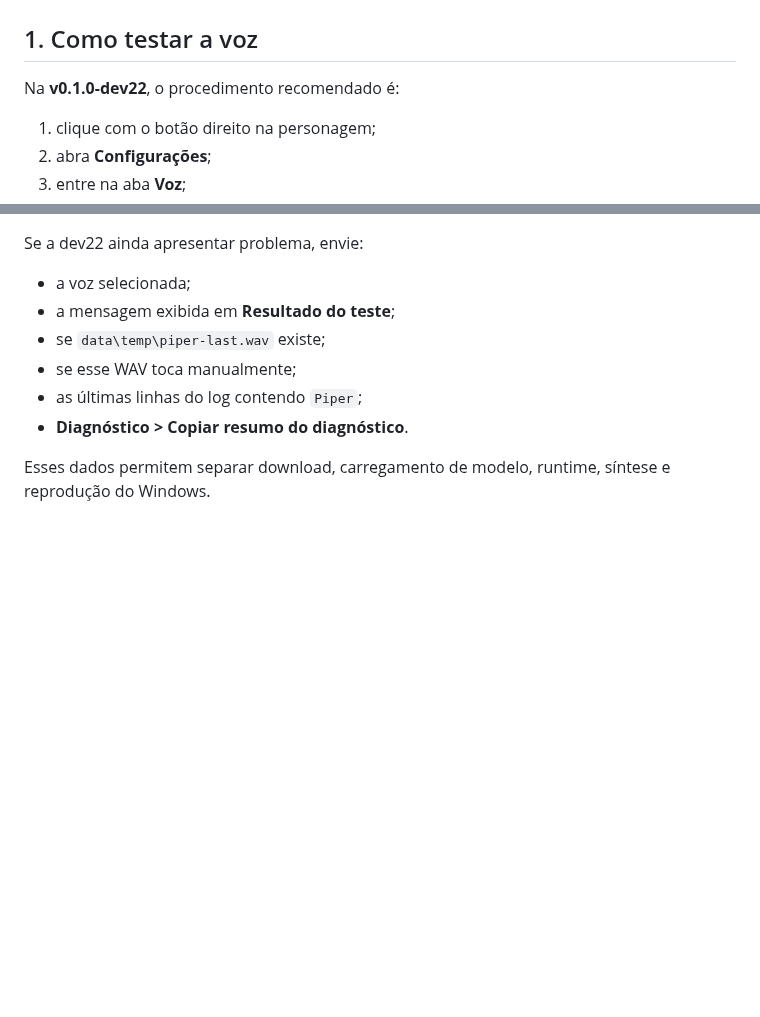
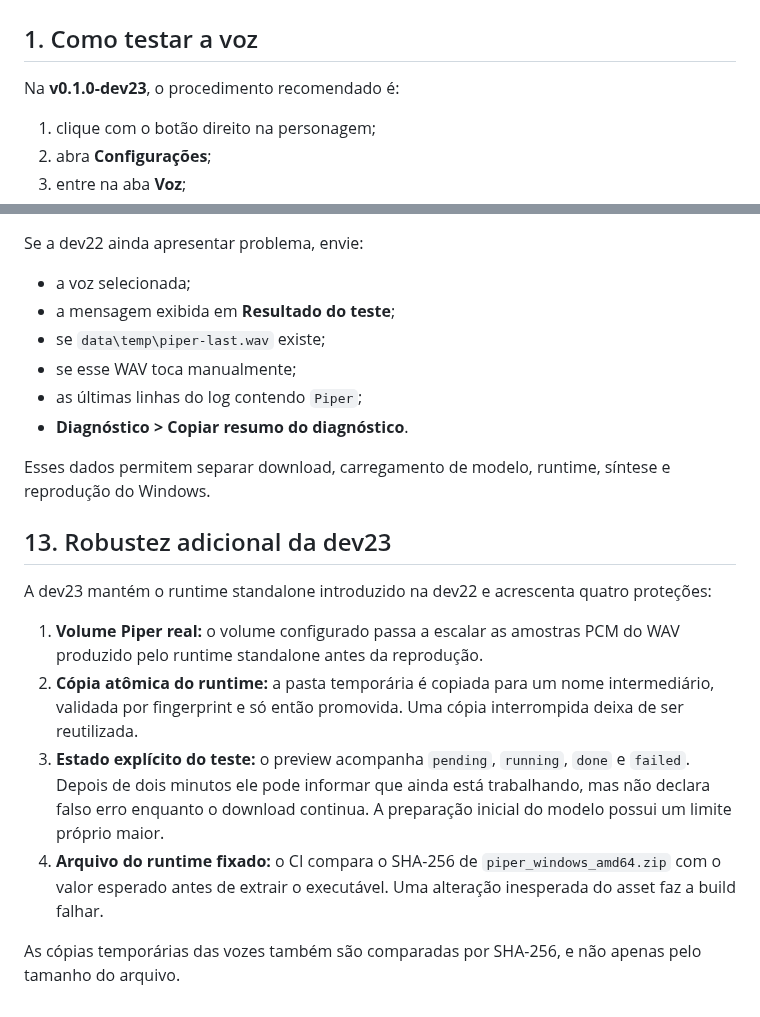
Before and after one commit to pablopcdossantos2-sys/desktop-study-companion, a Markdown page: docs/TUTORIAL-PIPER.md, 2 parts joined by grey strips. Drawn GitHub-style; blank space fills up the shorter version.

```diff
--- a/docs/TUTORIAL-PIPER.md
+++ b/docs/TUTORIAL-PIPER.md
@@ -2,7 +2,7 @@
 
 ## 1. Como testar a voz
 
-Na **v0.1.0-dev22**, o procedimento recomendado é:
+Na **v0.1.0-dev23**, o procedimento recomendado é:
 
 1. clique com o botão direito na personagem;
 2. abra **Configurações**;
@@ -232,3 +232,25 @@ Se a dev22 ainda apresentar problema, envie:
 
 Esses dados permitem separar download, carregamento de modelo, runtime,
 síntese e reprodução do Windows.
+
+
+## 13. Robustez adicional da dev23
+
+A dev23 mantém o runtime standalone introduzido na dev22 e acrescenta quatro
+proteções:
+
+1. **Volume Piper real:** o volume configurado passa a escalar as amostras
+   PCM do WAV produzido pelo runtime standalone antes da reprodução.
+2. **Cópia atômica do runtime:** a pasta temporária é copiada para um nome
+   intermediário, validada por fingerprint e só então promovida. Uma cópia
+   interrompida deixa de ser reutilizada.
+3. **Estado explícito do teste:** o preview acompanha `pending`,
+   `running`, `done` e `failed`. Depois de dois minutos ele pode informar
+   que ainda está trabalhando, mas não declara falso erro enquanto o download
+   continua. A preparação inicial do modelo possui um limite próprio maior.
+4. **Arquivo do runtime fixado:** o CI compara o SHA-256 de
+   `piper_windows_amd64.zip` com o valor esperado antes de extrair o
+   executável. Uma alteração inesperada do asset faz a build falhar.
+
+As cópias temporárias das vozes também são comparadas por SHA-256, e não
+apenas pelo tamanho do arquivo.
```
Also changed, not shown: README.md (+2 -2 lines).
